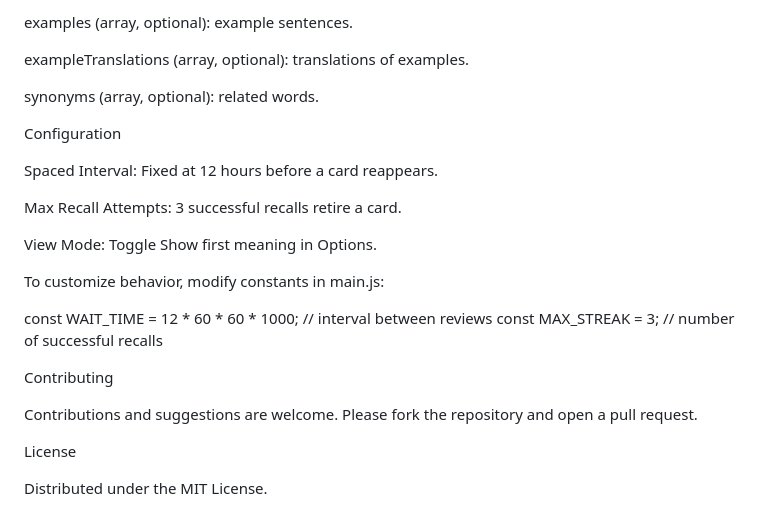
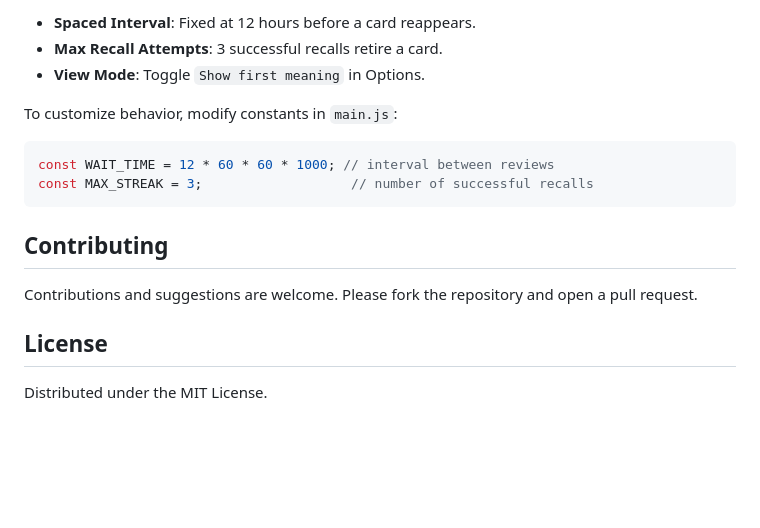
Before and after one commit to UFOjw/ProstTak, a Markdown page: README.md, the part around the change printed below. GitHub-like rendering; blank space fills up the shorter version.

````diff
--- a/README.md
+++ b/README.md
@@ -90,27 +83,19 @@ meanings (array): list of possible translations or definitions.
 
-examples (array, optional): example sentences.
+- **Spaced Interval**: Fixed at 12 hours before a card reappears.
+- **Max Recall Attempts**: 3 successful recalls retire a card.
+- **View Mode**: Toggle `Show first meaning` in Options.
 
-exampleTranslations (array, optional): translations of examples.
+To customize behavior, modify constants in `main.js`:
 
-synonyms (array, optional): related words.
-
-Configuration
-
-Spaced Interval: Fixed at 12 hours before a card reappears.
-
-Max Recall Attempts: 3 successful recalls retire a card.
-
-View Mode: Toggle Show first meaning in Options.
-
-To customize behavior, modify constants in main.js:
-
+```js
 const WAIT_TIME = 12 * 60 * 60 * 1000; // interval between reviews
 const MAX_STREAK = 3;                   // number of successful recalls
+```
 
-Contributing
+## Contributing
 
 Contributions and suggestions are welcome. Please fork the repository and open a pull request.
 
-License
+## License
 
-Distributed under the MIT License.
+Distributed under the MIT License.&#x20;
````
Also changed, not shown: other parts of README.md (+40 -47 lines).
